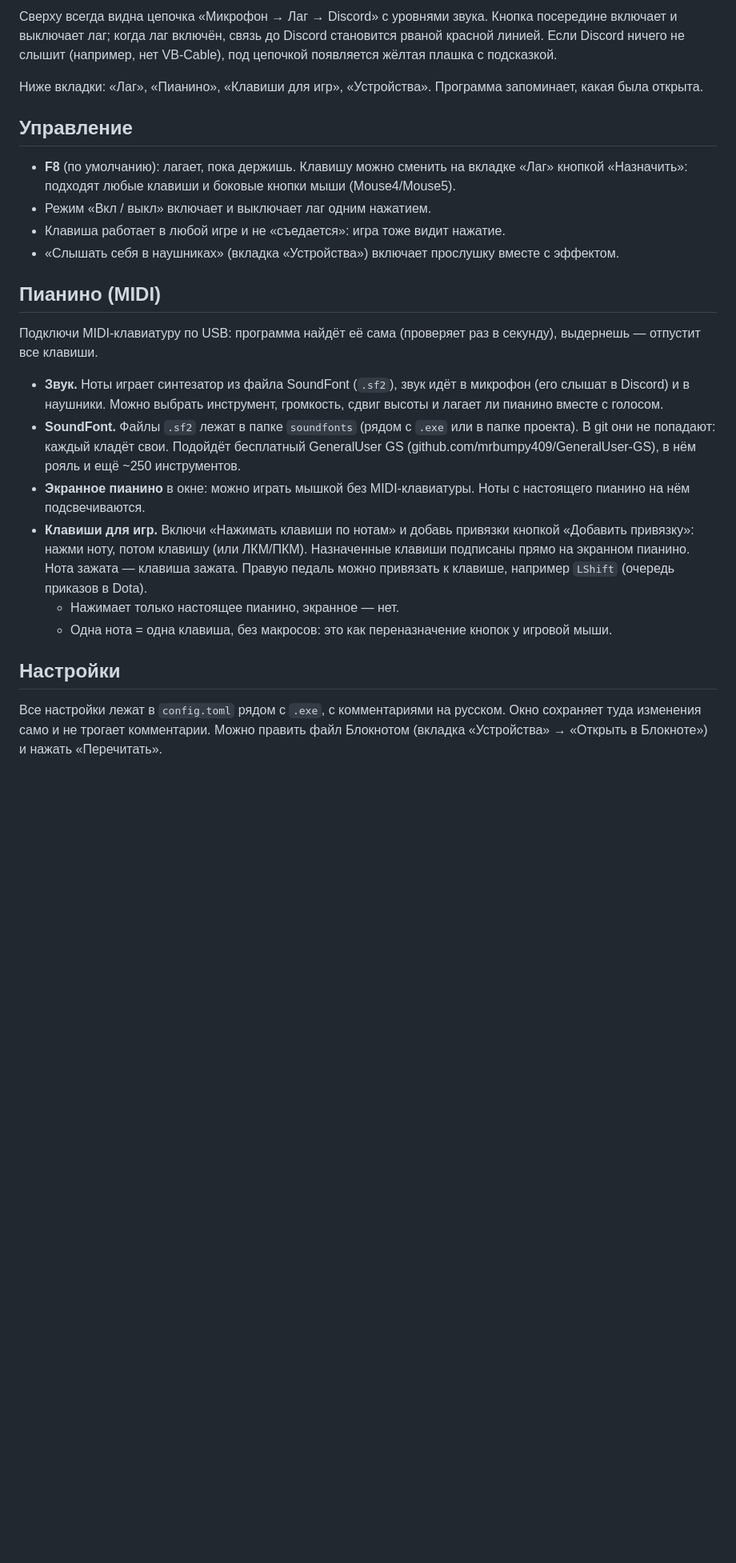
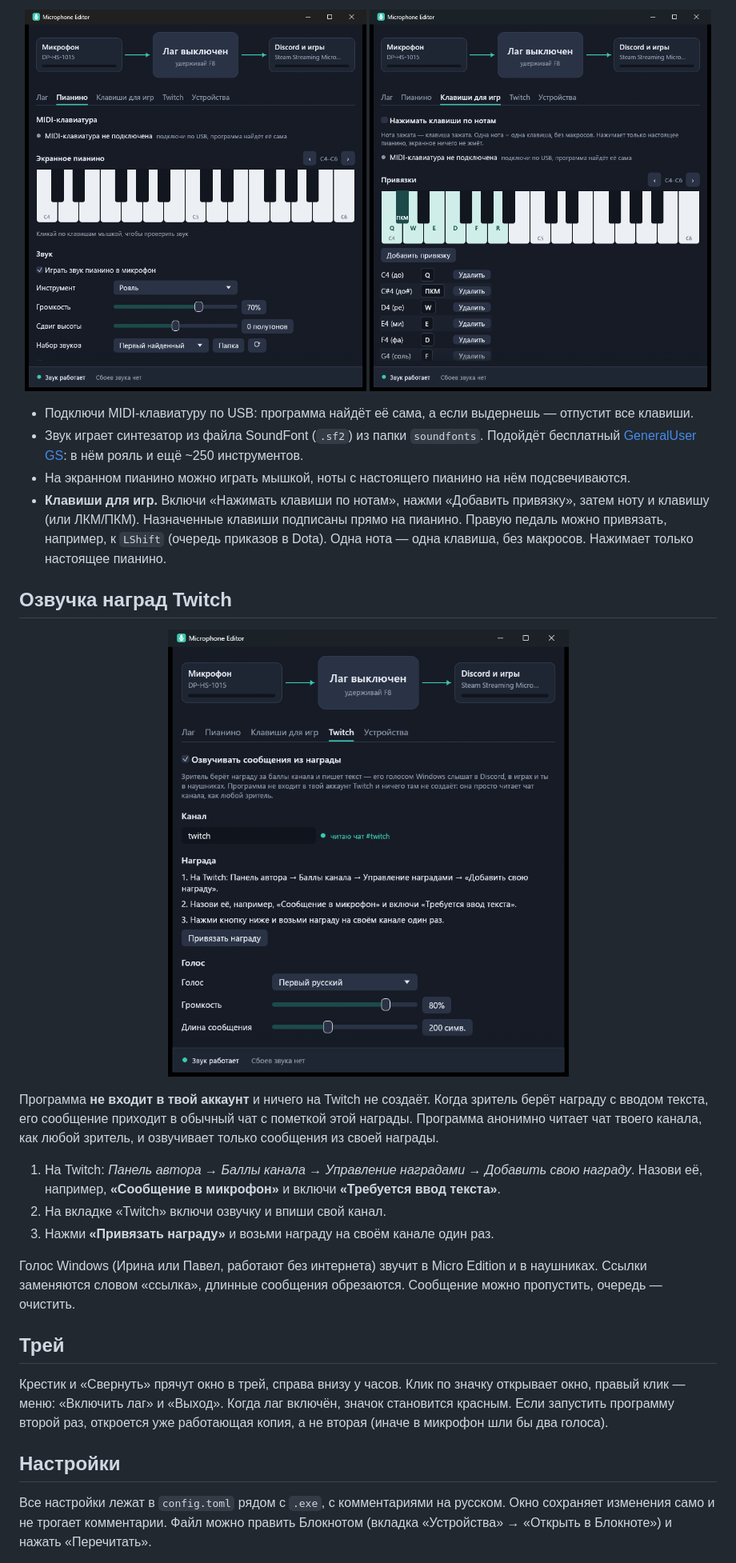
Before and after one commit to MrIceRam/microphone-editor, a Markdown page: README.md, the part around one of its changes. Shown at 80% size. Rendered like a GitHub page; pictures changed too: docs/screenshots/keys.png (added), docs/screenshots/piano.png (added), docs/screenshots/twitch.png (added); blank space fills up the shorter version.

```diff
--- a/README.md
+++ b/README.md
@@ -62,49 +102,55 @@ Discord передаёт голос кодеком Opus пакетами по 20
 
-Сверху всегда видна цепочка «Микрофон → Лаг → Discord» с уровнями звука.
-Кнопка посередине включает и выключает лаг; когда лаг включён, связь до
-Discord становится рваной красной линией. Если Discord ничего не слышит
-(например, нет VB-Cable), под цепочкой появляется жёлтая плашка с подсказкой.
+<p align="center">
+  <img src="docs/screenshots/piano.png" width="49%" alt="Вкладка «Пианино»: экранное пианино и выбор инструмента">
+  <img src="docs/screenshots/keys.png" width="49%" alt="Вкладка «Клавиши для игр»: привязки подписаны на клавишах">
+</p>
 
-Ниже вкладки: «Лаг», «Пианино», «Клавиши для игр», «Устройства». Программа
-запоминает, какая была открыта.
+- Подключи MIDI-клавиатуру по USB: программа найдёт её сама, а если
+  выдернешь — отпустит все клавиши.
+- Звук играет синтезатор из файла SoundFont (`.sf2`) из папки `soundfonts`.
+  Подойдёт бесплатный [GeneralUser GS](https://github.com/mrbumpy409/GeneralUser-GS):
+  в нём рояль и ещё ~250 инструментов.
+- На экранном пианино можно играть мышкой, ноты с настоящего пианино на нём
+  подсвечиваются.
+- **Клавиши для игр.** Включи «Нажимать клавиши по нотам», нажми «Добавить
+  привязку», затем ноту и клавишу (или ЛКМ/ПКМ). Назначенные клавиши
+  подписаны прямо на пианино. Правую педаль можно привязать, например, к
+  `LShift` (очередь приказов в Dota). Одна нота — одна клавиша, без
+  макросов. Нажимает только настоящее пианино.
 
-## Управление
+## Озвучка наград Twitch
 
-- **F8** (по умолчанию): лагает, пока держишь. Клавишу можно сменить на
-  вкладке «Лаг» кнопкой «Назначить»: подходят любые клавиши и боковые кнопки
-  мыши (Mouse4/Mouse5).
-- Режим «Вкл / выкл» включает и выключает лаг одним нажатием.
-- Клавиша работает в любой игре и не «съедается»: игра тоже видит нажатие.
-- «Слышать себя в наушниках» (вкладка «Устройства») включает прослушку вместе
-  с эффектом.
+<p align="center">
+  <img src="docs/screenshots/twitch.png" width="600" alt="Вкладка «Twitch»: канал подключён, инструкция по привязке награды">
+</p>
 
-## Пианино (MIDI)
+Программа **не входит в твой аккаунт** и ничего на Twitch не создаёт. Когда
+зритель берёт награду с вводом текста, его сообщение приходит в обычный чат
+с пометкой этой награды. Программа анонимно читает чат твоего канала, как
+любой зритель, и озвучивает только сообщения из своей награды.
 
-Подключи MIDI-клавиатуру по USB: программа найдёт её сама (проверяет раз в
-секунду), выдернешь — отпустит все клавиши.
+1. На Twitch: *Панель автора → Баллы канала → Управление наградами →
+   Добавить свою награду*. Назови её, например, **«Сообщение в микрофон»** и
+   включи **«Требуется ввод текста»**.
+2. На вкладке «Twitch» включи озвучку и впиши свой канал.
+3. Нажми **«Привязать награду»** и возьми награду на своём канале один раз.
 
-- **Звук.** Ноты играет синтезатор из файла SoundFont (`.sf2`), звук идёт в
-  микрофон (его слышат в Discord) и в наушники. Можно выбрать инструмент,
-  громкость, сдвиг высоты и лагает ли пианино вместе с голосом.
-- **SoundFont.** Файлы `.sf2` лежат в папке `soundfonts` (рядом с `.exe` или в
-  папке проекта). В git они не попадают: каждый кладёт свои. Подойдёт бесплатный
-  GeneralUser GS (github.com/mrbumpy409/GeneralUser-GS), в нём рояль и ещё ~250
-  инструментов.
-- **Экранное пианино** в окне: можно играть мышкой без MIDI-клавиатуры. Ноты с
-  настоящего пианино на нём подсвечиваются.
-- **Клавиши для игр.** Включи «Нажимать клавиши по нотам» и добавь привязки
-  кнопкой «Добавить привязку»: нажми ноту, потом клавишу (или ЛКМ/ПКМ).
-  Назначенные клавиши подписаны прямо на экранном пианино. Нота
-  зажата — клавиша зажата. Правую педаль можно привязать к клавише, например
-  `LShift` (очередь приказов в Dota).
-  - Нажимает только настоящее пианино, экранное — нет.
-  - Одна нота = одна клавиша, без макросов: это как переназначение кнопок
-    у игровой мыши.
+Голос Windows (Ирина или Павел, работают без интернета) звучит в Micro
+Edition и в наушниках. Ссылки заменяются словом «ссылка», длинные сообщения
+обрезаются. Сообщение можно пропустить, очередь — очистить.
+
+## Трей
+
+Крестик и «Свернуть» прячут окно в трей, справа внизу у часов. Клик по значку
+открывает окно, правый клик — меню: «Включить лаг» и «Выход». Когда лаг
+включён, значок становится красным. Если запустить программу второй раз,
+откроется уже работающая копия, а не вторая (иначе в микрофон шли бы два
+голоса).
 
 ## Настройки
 
 Все настройки лежат в `config.toml` рядом с `.exe`, с комментариями на русском.
-Окно сохраняет туда изменения само и не трогает комментарии. Можно править
-файл Блокнотом (вкладка «Устройства» → «Открыть в Блокноте») и нажать
+Окно сохраняет изменения само и не трогает комментарии. Файл можно править
+Блокнотом (вкладка «Устройства» → «Открыть в Блокноте») и нажать
 «Перечитать».
 
```
Also changed, not shown: other parts of README.md (+98 -74 lines), docs/screenshots/devices.png (added), docs/screenshots/lag.png (added), 13 other files.
